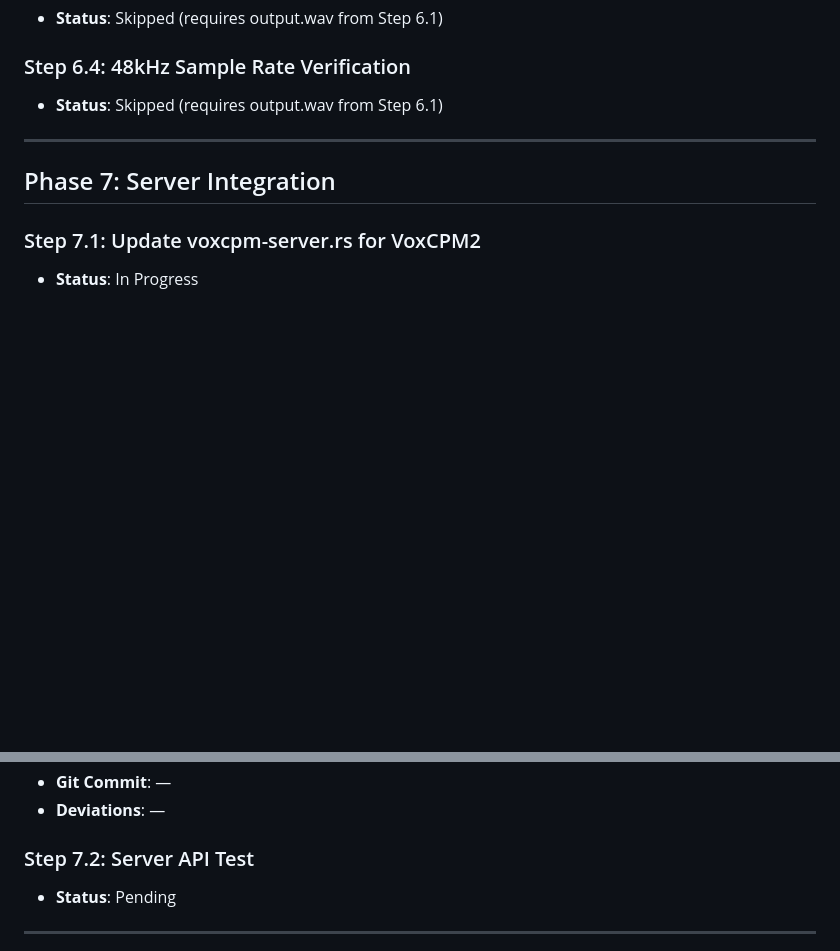
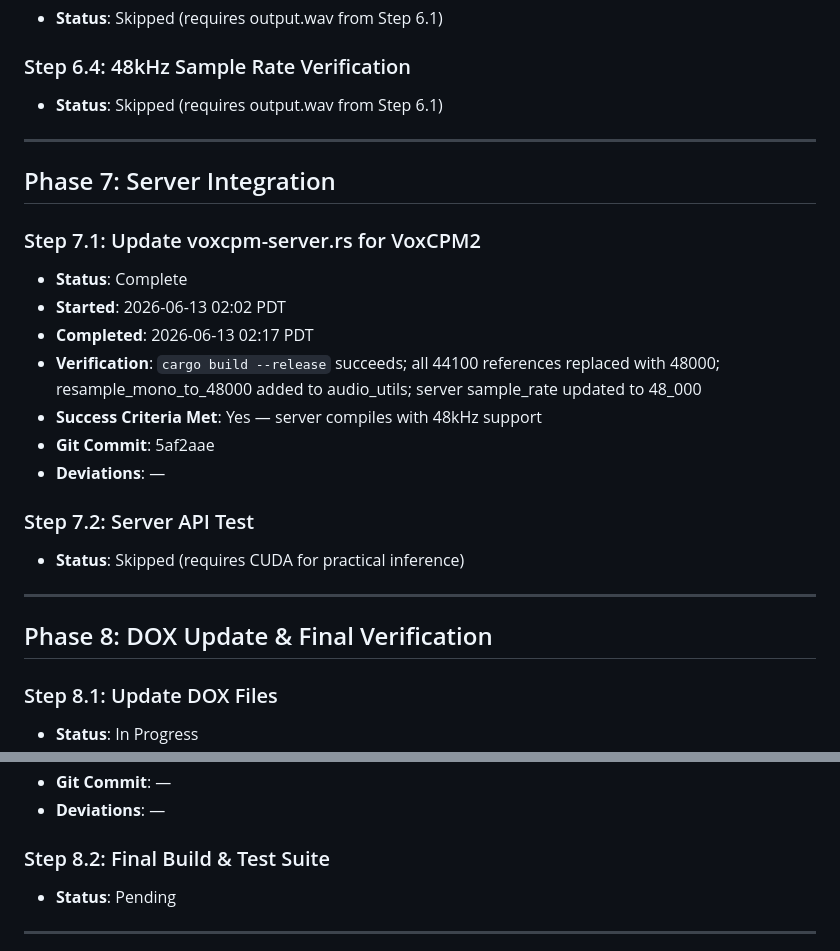
Before and after one commit to calvinmorrow/voxcpm_rs, a Markdown page: docs/implementation.md, 2 parts joined by grey strips. Rendered like a GitHub page; blank space fills up the shorter version.

Commit message:
step 8.1: start dox update

```diff
--- a/docs/implementation.md
+++ b/docs/implementation.md
@@ -201,4 +201,22 @@ Migration plan: `docs/voxcpm2_migration_plan.md`
 
 ### Step 7.1: Update voxcpm-server.rs for VoxCPM2
 
+- **Status**: Complete
+- **Started**: 2026-06-13 02:02 PDT
+- **Completed**: 2026-06-13 02:17 PDT
+- **Verification**: `cargo build --release` succeeds; all 44100 references replaced with 48000; resample_mono_to_48000 added to audio_utils; server sample_rate updated to 48_000
+- **Success Criteria Met**: Yes — server compiles with 48kHz support
+- **Git Commit**: 5af2aae
+- **Deviations**: —
+
+### Step 7.2: Server API Test
+
+- **Status**: Skipped (requires CUDA for practical inference)
+
+---
+
+## Phase 8: DOX Update & Final Verification
+
+### Step 8.1: Update DOX Files
+
 - **Status**: In Progress
@@ -209,7 +227,7 @@ Migration plan: `docs/voxcpm2_migration_plan.md`
 - **Git Commit**: —
 - **Deviations**: —
 
-### Step 7.2: Server API Test
+### Step 8.2: Final Build & Test Suite
 
 - **Status**: Pending
 
```
Also changed, not shown: other parts of docs/implementation.md (+1 -1 lines).
